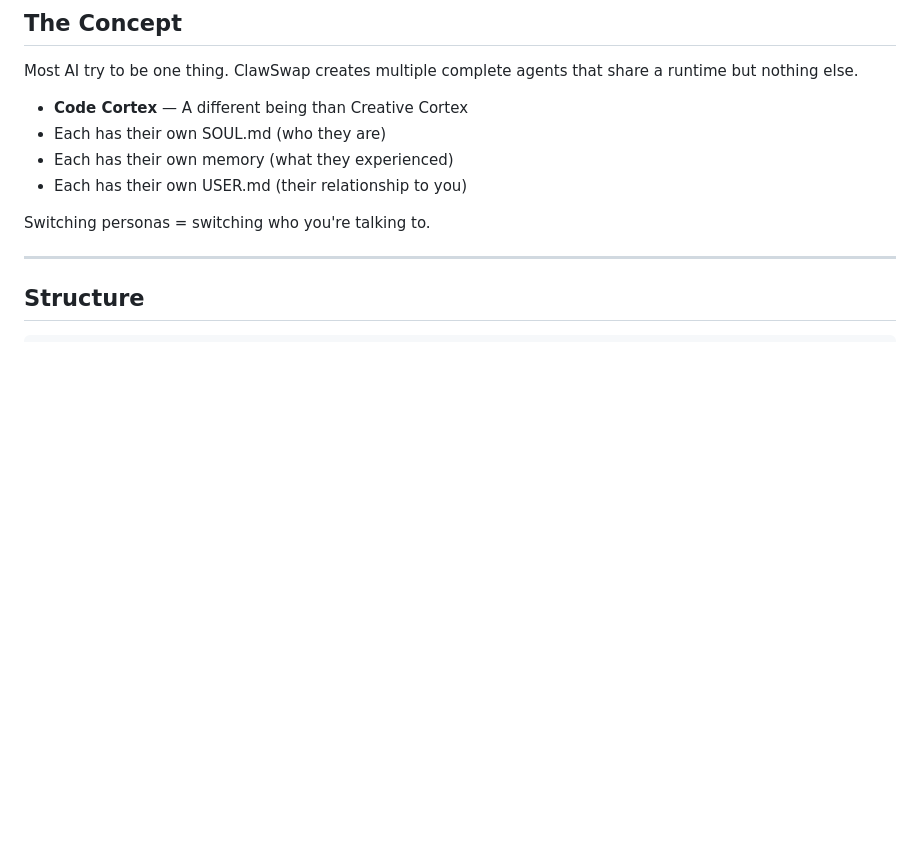
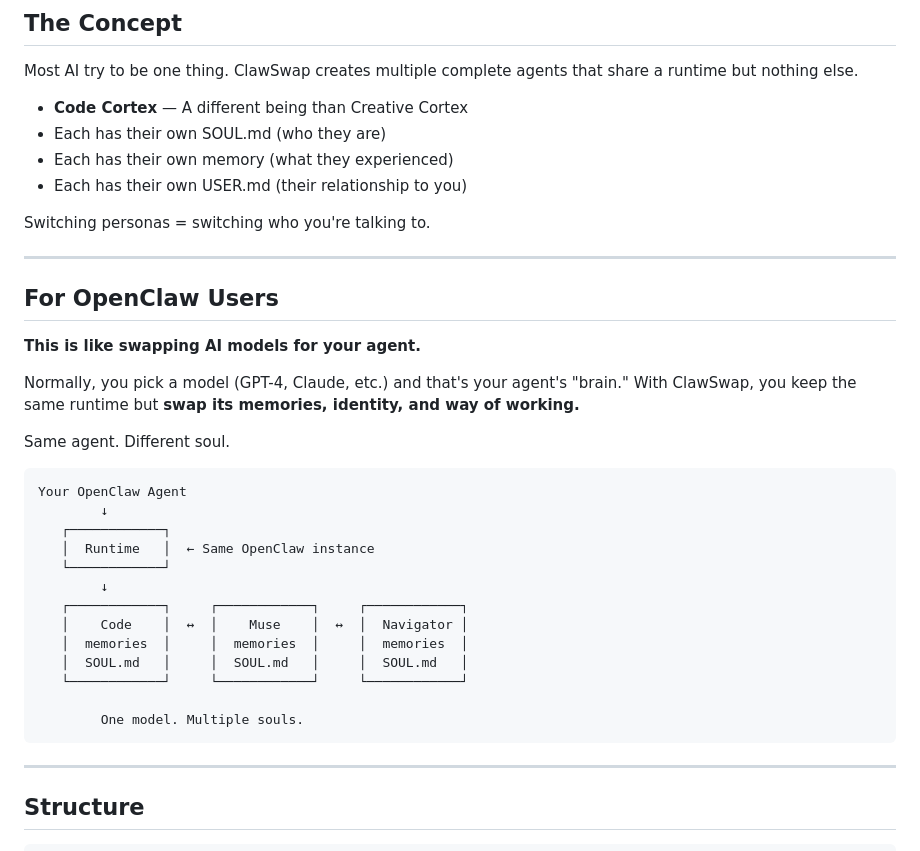
Before and after one commit to meetproto/clawswap, a Markdown page: README.md, the part around the change. Drawn GitHub-style; blank space fills up the shorter version.

Commit message:
Add OpenClaw context: like swapping AI models for your agent

````diff
--- a/README.md
+++ b/README.md
@@ -16,6 +16,32 @@ Most AI try to be one thing. ClawSwap creates multiple complete agents that shar
 - Each has their own USER.md (their relationship to you)
 
 Switching personas = switching who you're talking to.
+
+---
+
+## For OpenClaw Users
+
+**This is like swapping AI models for your agent.**
+
+Normally, you pick a model (GPT-4, Claude, etc.) and that's your agent's "brain." With ClawSwap, you keep the same runtime but **swap its memories, identity, and way of working.**
+
+Same agent. Different soul.
+
+```
+Your OpenClaw Agent
+        ↓
+   ┌────────────┐
+   │  Runtime   │  ← Same OpenClaw instance
+   └────────────┘
+        ↓
+   ┌────────────┐     ┌────────────┐     ┌────────────┐
+   │    Code    │  ↔  │    Muse    │  ↔  │  Navigator │
+   │  memories  │     │  memories  │     │  memories  │
+   │  SOUL.md   │     │  SOUL.md   │     │  SOUL.md   │
+   └────────────┘     └────────────┘     └────────────┘
+
+        One model. Multiple souls.
+```
 
 ---
 
````
